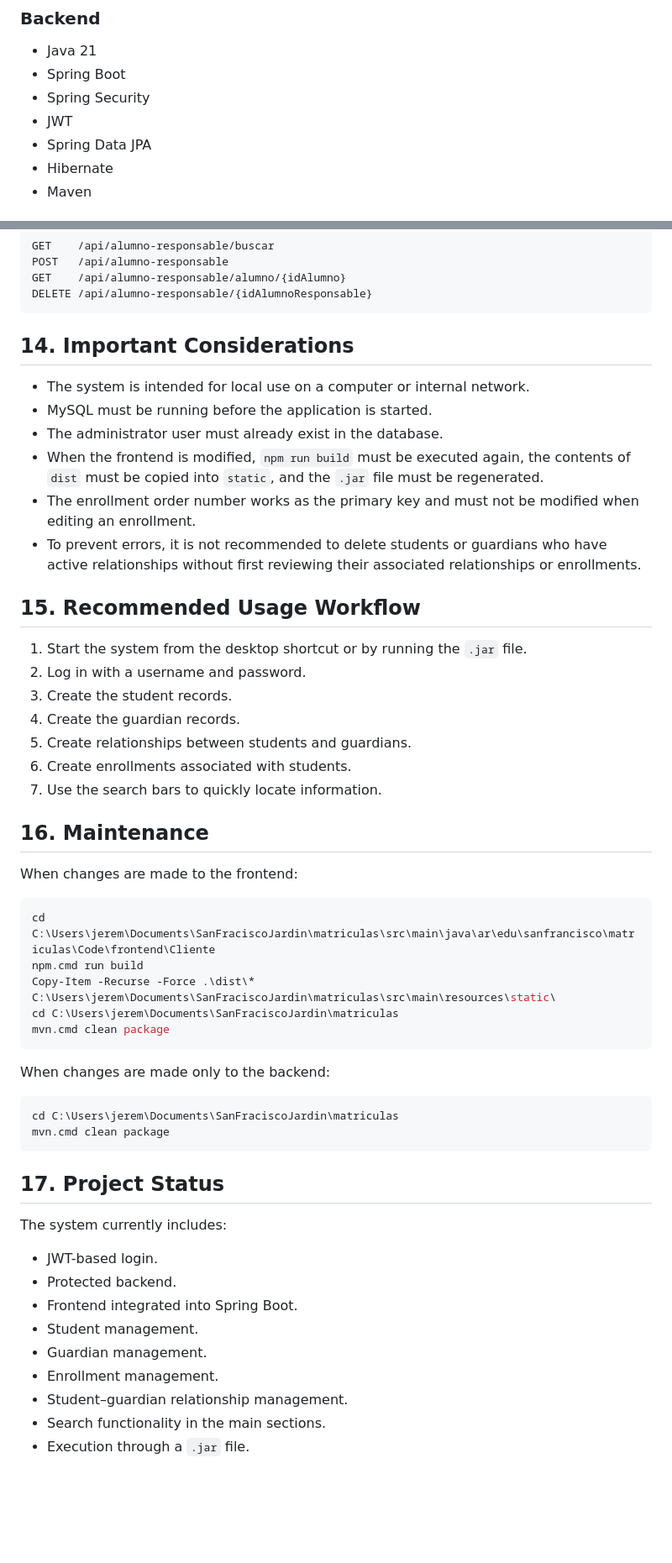
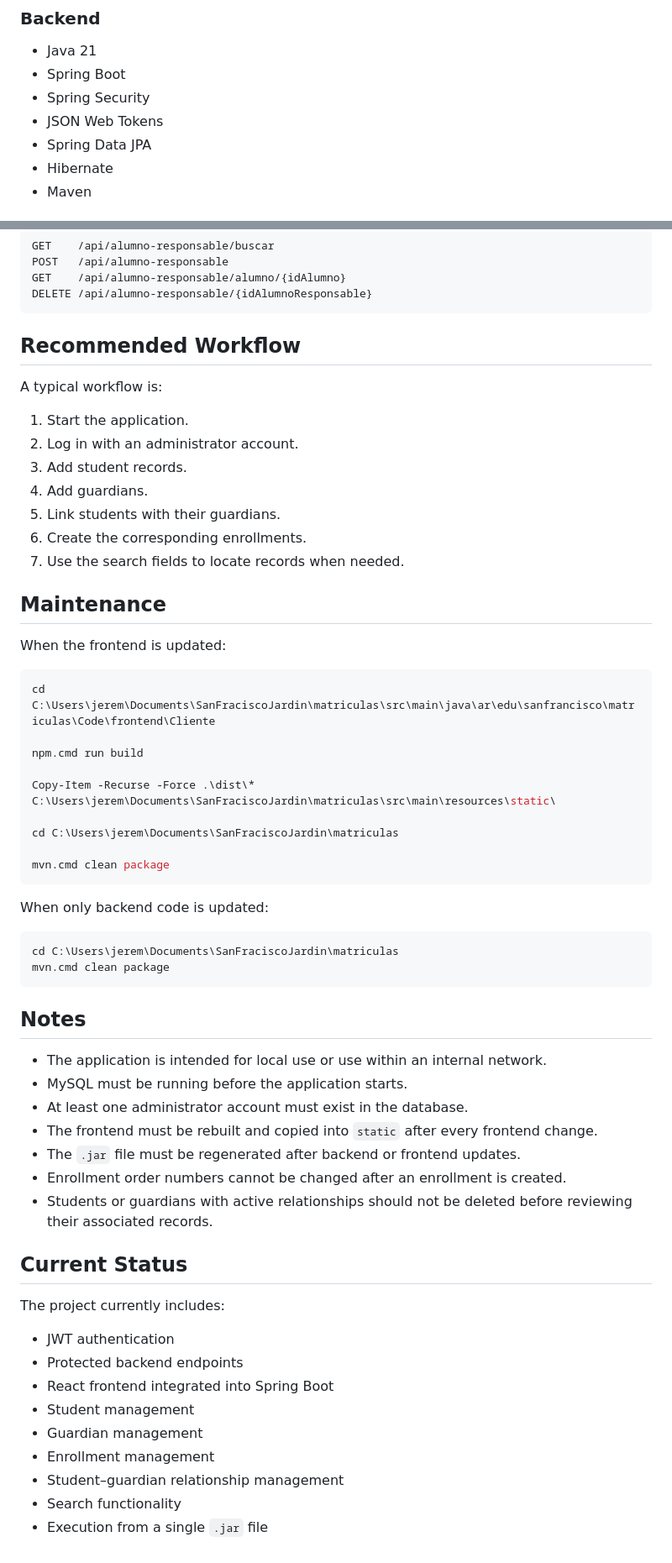
Before and after one commit to jeremiassedeno/Matriculas, a Markdown page: README.md, 2 parts joined by grey strips. Shown at 84% size. GitHub-like rendering; blank space fills up the shorter version.

````diff
--- a/README.md
+++ b/README.md
@@ -75,7 +41,7 @@ This section is designed to make quick searches easier, for example:
 * Java 21
 * Spring Boot
 * Spring Security
-* JWT
+* JSON Web Tokens
 * Spring Data JPA
 * Hibernate
 * Maven
@@ -374,54 +336,61 @@ GET    /api/alumno-responsable/alumno/{idAlumno}
 DELETE /api/alumno-responsable/{idAlumnoResponsable}
 ```
 
-## 14. Important Considerations
+## Recommended Workflow
 
-* The system is intended for local use on a computer or internal network.
-* MySQL must be running before the application is started.
-* The administrator user must already exist in the database.
-* When the frontend is modified, `npm run build` must be executed again, the contents of `dist` must be copied into `static`, and the `.jar` file must be regenerated.
-* The enrollment order number works as the primary key and must not be modified when editing an enrollment.
-* To prevent errors, it is not recommended to delete students or guardians who have active relationships without first reviewing their associated relationships or enrollments.
+A typical workflow is:
 
-## 15. Recommended Usage Workflow
+1. Start the application.
+2. Log in with an administrator account.
+3. Add student records.
+4. Add guardians.
+5. Link students with their guardians.
+6. Create the corresponding enrollments.
+7. Use the search fields to locate records when needed.
 
-1. Start the system from the desktop shortcut or by running the `.jar` file.
-2. Log in with a username and password.
-3. Create the student records.
-4. Create the guardian records.
-5. Create relationships between students and guardians.
-6. Create enrollments associated with students.
-7. Use the search bars to quickly locate information.
+## Maintenance
 
-## 16. Maintenance
-
-When changes are made to the frontend:
+When the frontend is updated:
 
 ```powershell
 cd C:\Users\jerem\Documents\SanFraciscoJardin\matriculas\src\main\java\ar\edu\sanfrancisco\matriculas\Code\frontend\Cliente
+
 npm.cmd run build
+
 Copy-Item -Recurse -Force .\dist\* C:\Users\jerem\Documents\SanFraciscoJardin\matriculas\src\main\resources\static\
+
 cd C:\Users\jerem\Documents\SanFraciscoJardin\matriculas
+
 mvn.cmd clean package
 ```
 
-When changes are made only to the backend:
+When only backend code is updated:
 
 ```bat
 cd C:\Users\jerem\Documents\SanFraciscoJardin\matriculas
 mvn.cmd clean package
 ```
 
-## 17. Project Status
+## Notes
 
-The system currently includes:
+* The application is intended for local use or use within an internal network.
+* MySQL must be running before the application starts.
+* At least one administrator account must exist in the database.
+* The frontend must be rebuilt and copied into `static` after every frontend change.
+* The `.jar` file must be regenerated after backend or frontend updates.
+* Enrollment order numbers cannot be changed after an enrollment is created.
+* Students or guardians with active relationships should not be deleted before reviewing their associated records.
 
-* JWT-based login.
-* Protected backend.
-* Frontend integrated into Spring Boot.
-* Student management.
-* Guardian management.
-* Enrollment management.
-* Student–guardian relationship management.
-* Search functionality in the main sections.
-* Execution through a `.jar` file.
+## Current Status
+
+The project currently includes:
+
+* JWT authentication
+* Protected backend endpoints
+* React frontend integrated into Spring Boot
+* Student management
+* Guardian management
+* Enrollment management
+* Student–guardian relationship management
+* Search functionality
+* Execution from a single `.jar` file
````
Also changed, not shown: other parts of README.md (+73 -111 lines).
